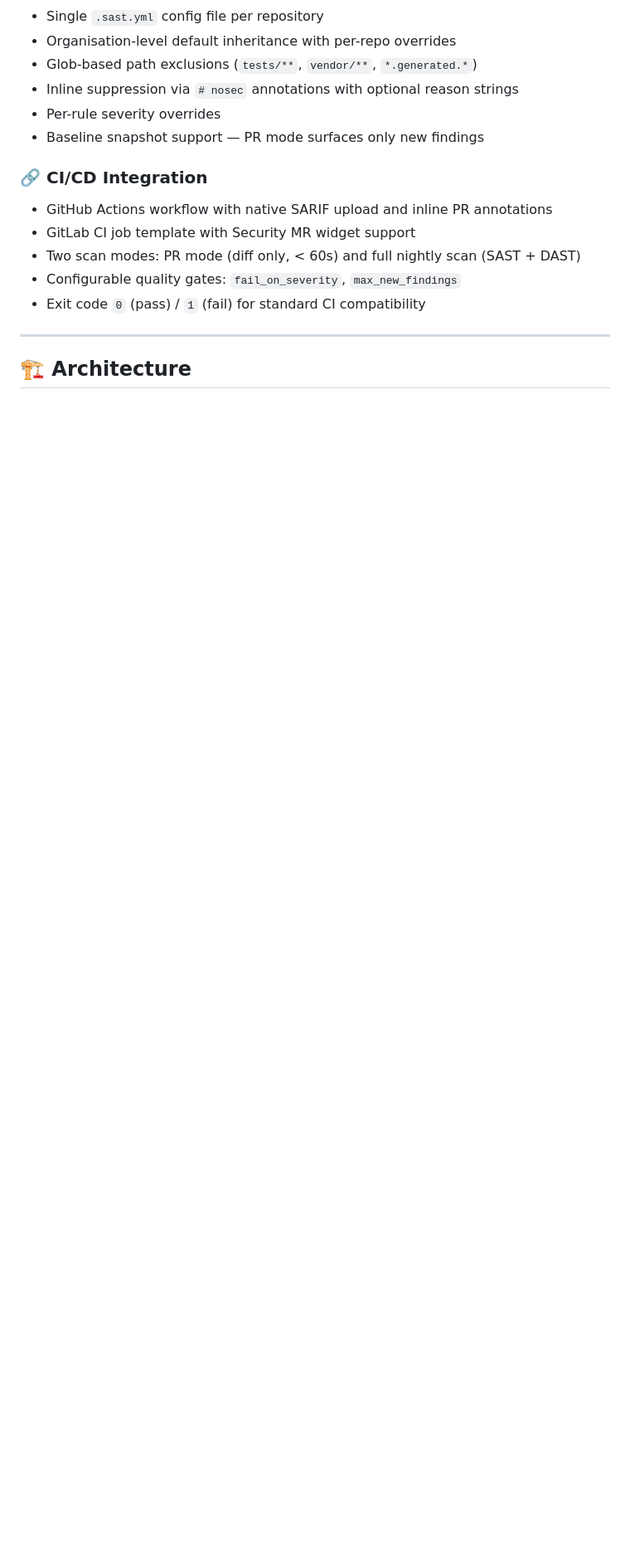
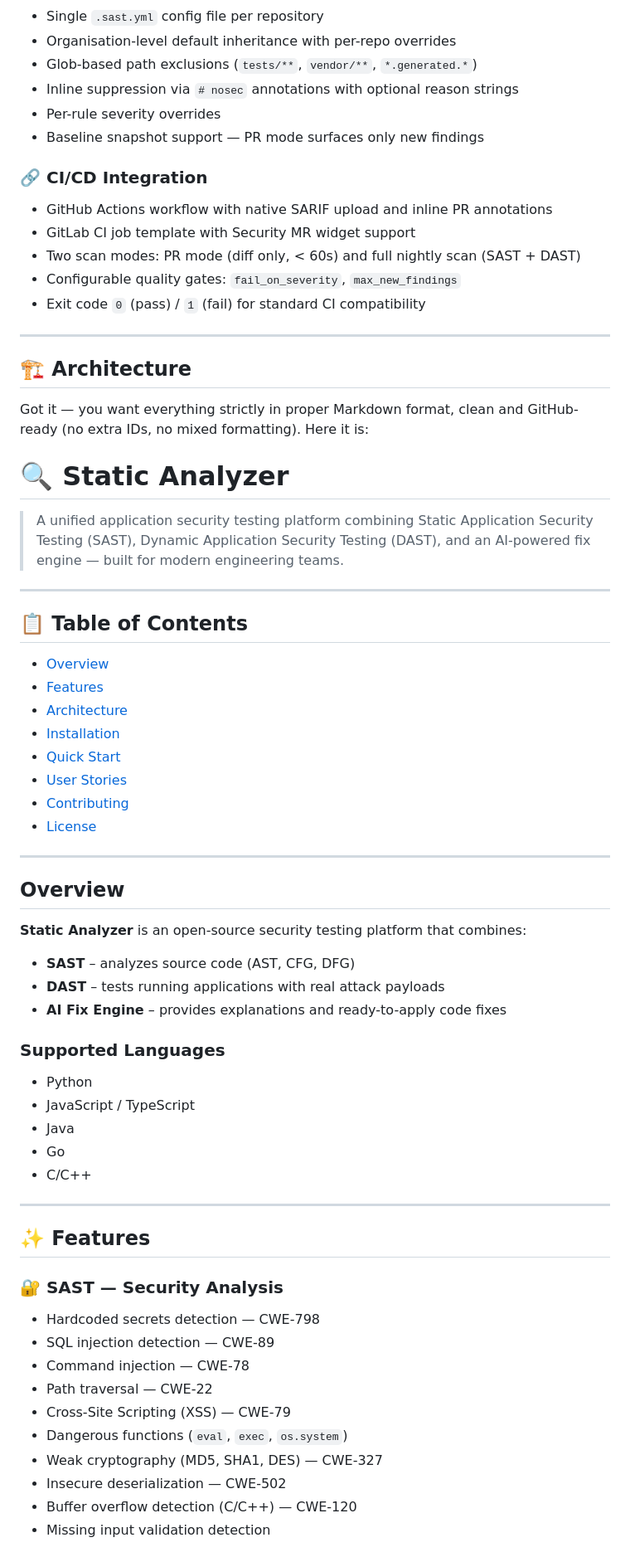
Before and after one commit to hanii373/Static-Analyzer, a Markdown page: README.md, the part around one of its changes. Shown at 83% size. Drawn GitHub-style; blank space fills up the shorter version.

```diff
--- a/README.md
+++ b/README.md
@@ -151,3 +151,62 @@ The tool is built around three principles:
 ---
 
 ## 🏗️ Architecture
+
+
+
+Got it — you want everything strictly in proper Markdown format, clean and GitHub-ready (no extra IDs, no mixed formatting). Here it is:
+
+# 🔍 Static Analyzer
+
+> A unified application security testing platform combining Static Application
+> Security Testing (SAST), Dynamic Application Security Testing (DAST), and an
+> AI-powered fix engine — built for modern engineering teams.
+
+---
+
+## 📋 Table of Contents
+
+- [Overview](#overview)
+- [Features](#features)
+- [Architecture](#architecture)
+- [Installation](#installation)
+- [Quick Start](#quick-start)
+- [User Stories](#user-stories)
+- [Contributing](#contributing)
+- [License](#license)
+
+---
+
+## Overview
+
+**Static Analyzer** is an open-source security testing platform that combines:
+
+- **SAST** – analyzes source code (AST, CFG, DFG)
+- **DAST** – tests running applications with real attack payloads
+- **AI Fix Engine** – provides explanations and ready-to-apply code fixes
+
+### Supported Languages
+
+- Python
+- JavaScript / TypeScript
+- Java
+- Go
+- C/C++
+
+---
+
+## ✨ Features
+
+### 🔐 SAST — Security Analysis
+
+- Hardcoded secrets detection — CWE-798
+- SQL injection detection — CWE-89
+- Command injection — CWE-78
+- Path traversal — CWE-22
+- Cross-Site Scripting (XSS) — CWE-79
+- Dangerous functions (`eval`, `exec`, `os.system`)
+- Weak cryptography (MD5, SHA1, DES) — CWE-327
+- Insecure deserialization — CWE-502
+- Buffer overflow detection (C/C++) — CWE-120
+- Missing input validation detection
+
```
Also changed, not shown: other parts of README.md (+197 -0 lines).
